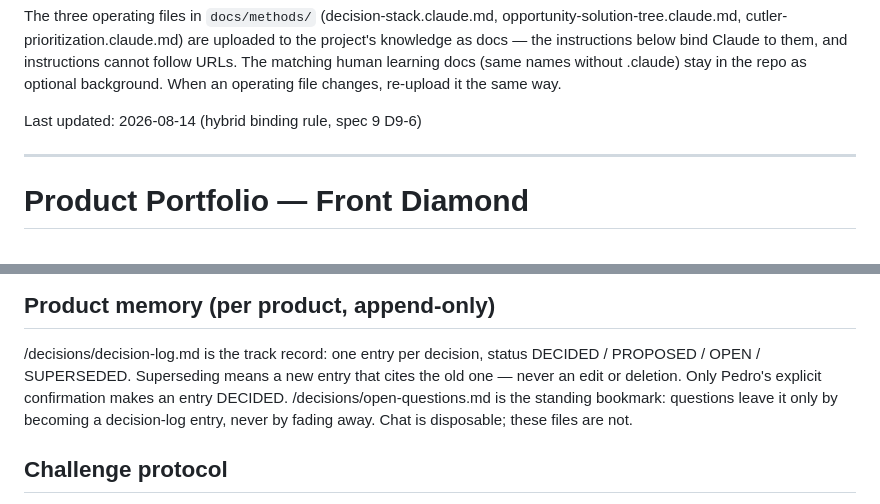
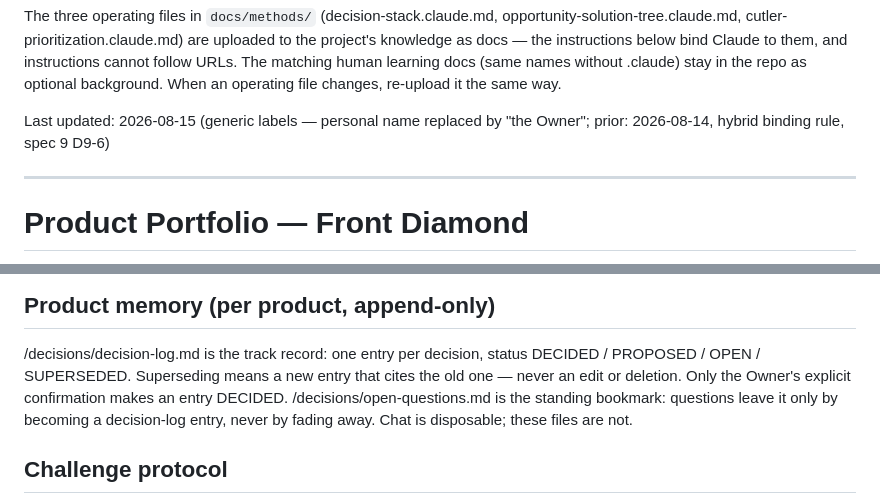
Before and after one commit to azevedo-home-lab/Claude_Diamonds, a Markdown page: docs/templates/claude-desktop-project-instructions-front-diamond.md, 2 parts joined by grey strips. GitHub-like rendering.

Commit message:
docs: generic labels in repo-contract and front-diamond template
Template change — re-paste ritual applies (see template header).

```diff
--- a/docs/templates/claude-desktop-project-instructions-front-diamond.md
+++ b/docs/templates/claude-desktop-project-instructions-front-diamond.md
@@ -16,7 +16,8 @@ Claude to them, and instructions cannot follow URLs. The matching human
 learning docs (same names without .claude) stay in the repo as optional
 background. When an operating file changes, re-upload it the same way.
 
-Last updated: 2026-08-14 (hybrid binding rule, spec 9 D9-6)
+Last updated: 2026-08-15 (generic labels — personal name replaced by
+"the Owner"; prior: 2026-08-14, hybrid binding rule, spec 9 D9-6)
 
 ---
 
@@ -87,7 +88,7 @@ holds the method, its templates, and its method docs only.
 <PRODUCT>/decisions/decision-log.md is the track record: one entry per
 decision, status DECIDED / PROPOSED / OPEN / SUPERSEDED. Superseding means
 a new entry that cites the old one — never an edit or deletion. Only
-Pedro's explicit confirmation makes an entry DECIDED.
+the Owner's explicit confirmation makes an entry DECIDED.
 <PRODUCT>/decisions/open-questions.md is the standing bookmark: questions
 leave it only by becoming a decision-log entry, never by fading away.
 Chat is disposable; these files are not.
```
Also changed, not shown: docs/repo-contract.md (+2 -2 lines).
